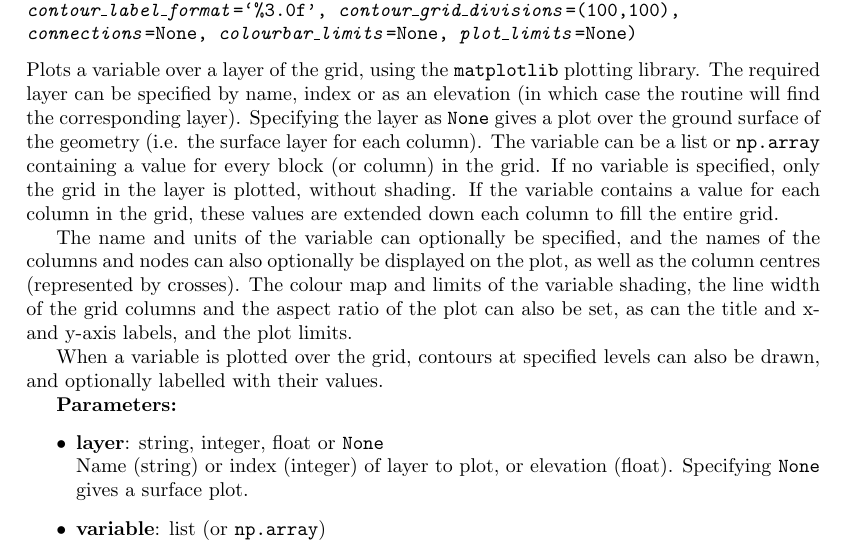
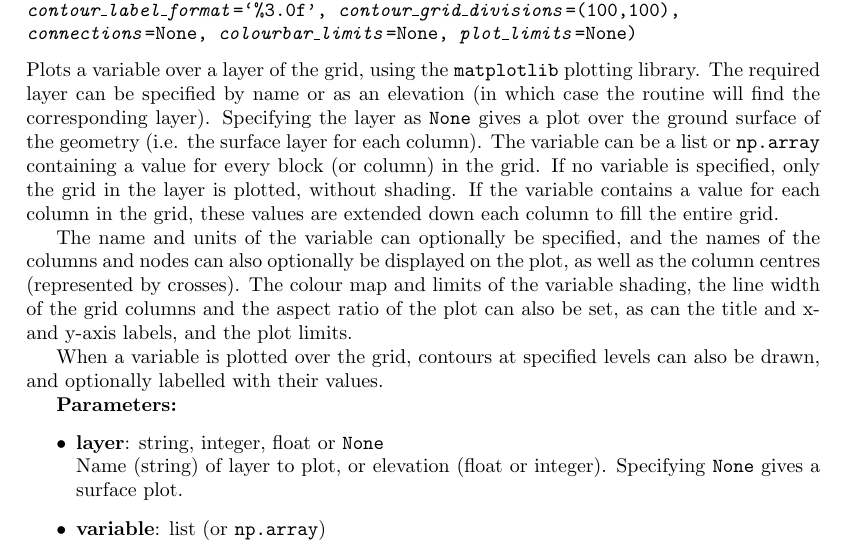
Before and after one commit to acroucher/PyTOUGH, a LaTeX thesis (doc/PyTOUGH-guide.tex, which reads doc/mulgrids.tex): part of page 25 of 93, cut so that both start at the same text. Compiled offline with pdfLaTeX; a missing bibliography style is replaced by a similar one.

Commit message:
Correction to documentation of layer_plot()

```diff
--- a/doc/mulgrids.tex
+++ b/doc/mulgrids.tex
@@ -570,7 +570,7 @@ Gives the name of the layer corresponding to the specified block name, according
     \emph{contour\_label\_format}=`\%3.0f', \emph{contour\_grid\_divisions}=(100,100),\\
     \emph{connections}=None, \emph{colourbar\_limits}=None, \emph{plot\_limits}=None)}}
 
-Plots a variable over a layer of the grid, using the \texttt{matplotlib} plotting library.  The required layer can be specified by name, index or as an elevation (in which case the routine will find the corresponding layer).  Specifying the layer as \texttt{None} gives a plot over the ground surface of the geometry (i.e. the surface layer for each column).  The variable can be a list or \texttt{np.array} containing a value for every block (or column) in the grid.  If no variable is specified, only the grid in the layer is plotted, without shading.  If the variable contains a value for each column in the grid, these values are extended down each column to fill the entire grid.
+Plots a variable over a layer of the grid, using the \texttt{matplotlib} plotting library.  The required layer can be specified by name or as an elevation (in which case the routine will find the corresponding layer).  Specifying the layer as \texttt{None} gives a plot over the ground surface of the geometry (i.e. the surface layer for each column).  The variable can be a list or \texttt{np.array} containing a value for every block (or column) in the grid.  If no variable is specified, only the grid in the layer is plotted, without shading.  If the variable contains a value for each column in the grid, these values are extended down each column to fill the entire grid.
 
 The name and units of the variable can optionally be specified, and the names of the columns and nodes can also optionally be displayed on the plot, as well as the column centres (represented by crosses).  The colour map and limits of the variable shading, the line width of the grid columns and the aspect ratio of the plot can also be set, as can the title and x- and y-axis labels, and the plot limits.
 
@@ -579,7 +579,7 @@ When a variable is plotted over the grid, contours at specified levels can also
 \textbf{Parameters:}
 \begin{itemize}
 \item \textbf{layer}: string, integer, float or \texttt{None}\\
-  Name (string) or index (integer) of layer to plot, or elevation (float).  Specifying \texttt{None} gives a surface plot.
+  Name (string) of layer to plot, or elevation (float or integer).  Specifying \texttt{None} gives a surface plot.
 \item \textbf{variable}: list (or \texttt{np.array})\\
   Variable to be plotted, of length equal to the number of blocks or columns in the grid (or \texttt{None} just to plot the grid).
 \item \textbf{variable\_name}: string\\
```
